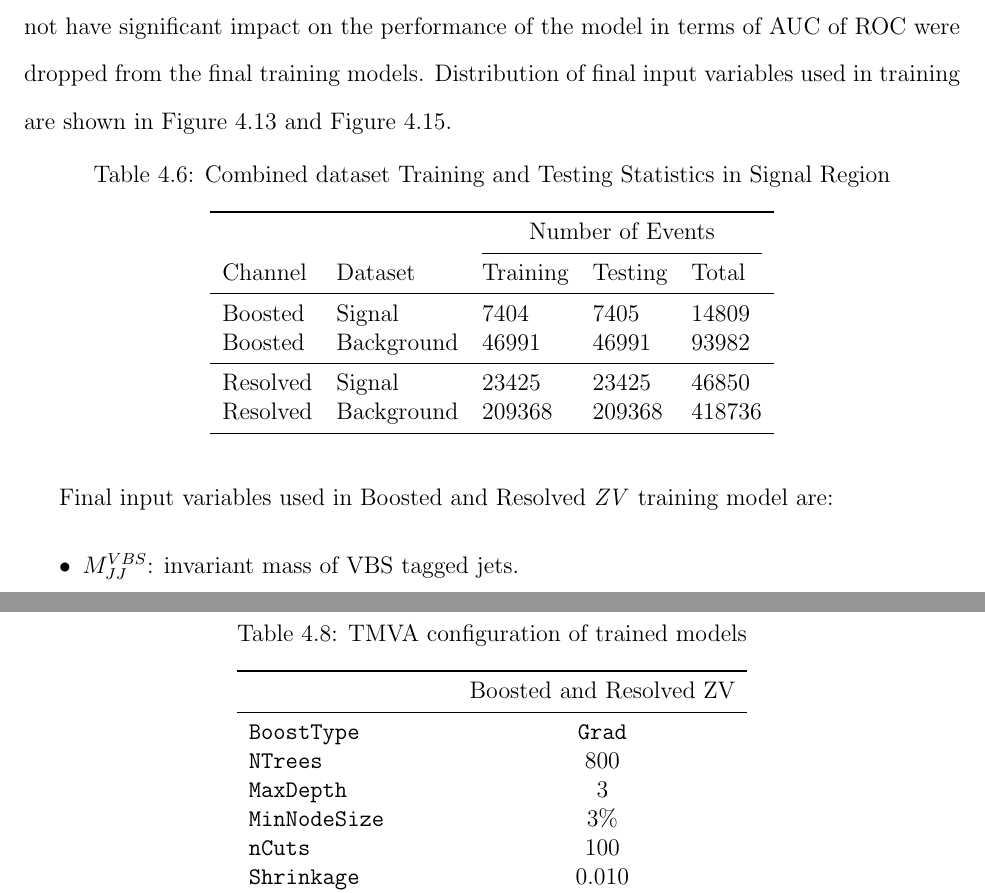
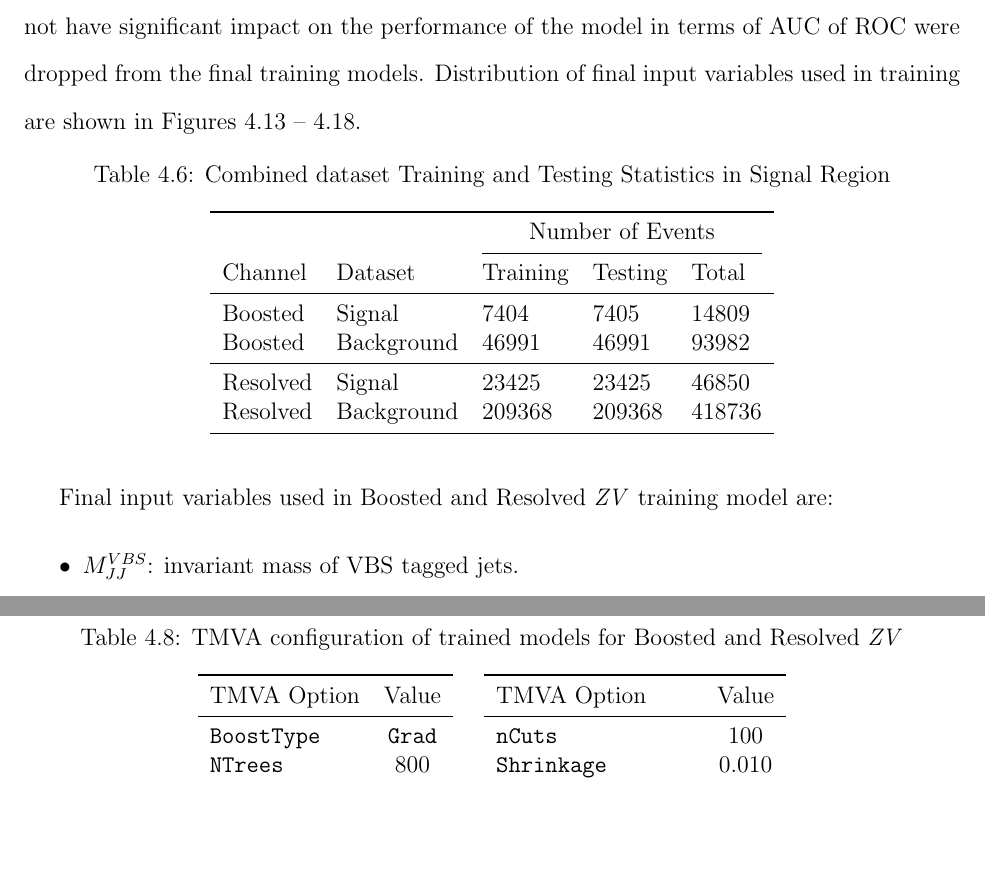
Before and after one commit to singh-ramanpreet/my-dissertation, a LaTeX thesis (main.tex, which reads ch_vbs.tex): two parts of pages 87 and 89 of 151 before the commit and two parts of pages 87 and 94 of 150 after it, joined at a grey line, cut so that both start at the same text, the shorter picture padded with empty space. Compiled offline with pdfLaTeX.

Commit message:
ready for final review

```diff
--- a/ch_vbs.tex
+++ b/ch_vbs.tex
@@ -751,7 +751,7 @@ input variables which do not have significant impact on the
 performance of the model in terms of \gls{AUC} of \gls{ROC}
 were dropped from the final training models.
 Distribution of final input variables
-used in training are shown in Figure~\ref{fig:vbs-training-input-zv} and Figure~\ref{fig:vbs-training-input-zjj}.
+used in training are shown in Figures~\ref{fig:vbs-training-input-zv} --~\ref{fig:vbs-training-input-zjj-1-sr}.
 
 \begin{table}[!ht]
   \centering
@@ -770,3 +770,9 @@ used in training are shown in Figure~\ref{fig:vbs-training-input-zv} and Figure~
     \bottomrule
   \end{tabular}\label{tab:training-stats}
 \end{table}
+
+
+Final input variables used in Boosted and Resolved \textit{ZV} training model are:
+\begin{itemize}
+  \item \( M_{JJ}^{VBS} \): invariant mass of \gls{VBS} tagged jets.
+  \item Zeppenfeld \( z^{*} \): Zeppenfeld variable for \textit{Z} boson~\cite{Rainwater1996}, \( z^{*} = \frac{\eta_{Z} - (\eta_{j1}^{VBS} + \eta_{j2}^{VBS})/2}{|\Delta \eta_{jj}^{VBS}|} \)
@@ -932,26 +932,3 @@ used in training are shown in Figure~\ref{fig:vbs-training-input-zv} and Figure~
   \label{fig:vbs-training-input-zjj-1-sr}
 \end{figure}
 
-
-%\begin{figure}[!ht]
-%  \centering
-%  \includegraphics[width=0.32\textwidth]{analysis_plots/tmva_plots/zjj_BDTG14_dibos_m.pdf}
-%  \includegraphics[width=0.32\textwidth]{analysis_plots/tmva_plots/zjj_BDTG14_vbf_m.pdf} \\
-%  \includegraphics[width=0.32\textwidth]{analysis_plots/tmva_plots/zjj_BDTG14_ht_resolved.pdf}
-%  \includegraphics[width=0.32\textwidth]{analysis_plots/tmva_plots/zjj_BDTG14_lep2_eta.pdf} \\
-%  \includegraphics[width=0.32\textwidth]{analysis_plots/tmva_plots/zjj_BDTG14_vbf1_AK4_qgid.pdf}
-%  \includegraphics[width=0.32\textwidth]{analysis_plots/tmva_plots/zjj_BDTG14_vbf2_AK4_qgid.pdf}
-%  \includegraphics[width=0.32\textwidth]{analysis_plots/tmva_plots/zjj_BDTG14_zeppLep_deta.pdf}
-%  \caption[Inputs Variables for training Resolved ZV BDT Classifier]%
-%  {Inputs Variables (combined for Run2 MC) for training Resolved ZV BDT Classifier.
-%    From top: Diboson invariant mass, VBS tagged jets invariant mass,
-%    HT\textsuperscript{*} (\( p_{T} \) sum of jets), trailing lepton \( \eta \),
-%    \gls{QGL} of leading VBS tagged jet,
-%    \gls{QGL} of trailing VBS tagged jet, Zeppenfeld variable of leptonic boson.}%
-%  \label{fig:vbs-training-input-zjj}
-%\end{figure}
-
-Final input variables used in Boosted and Resolved \textit{ZV} training model are:
-\begin{itemize}
-  \item \( M_{JJ}^{VBS} \): invariant mass of \gls{VBS} tagged jets.
-  \item Zeppenfeld \( z^{*} \): Zeppenfeld variable for \textit{Z} boson~\cite{Rainwater1996}, \( z^{*} = \frac{\eta_{Z} - (\eta_{j1}^{VBS} + \eta_{j2}^{VBS})/2}{|\Delta \eta_{jj}^{VBS}|} \)
@@ -1017,19 +989,26 @@ has 79 \% of \gls{AUC}.
 
 \begin{table}[!ht]
   \centering
-  \caption{TMVA configuration of trained models}
+  \caption{TMVA configuration of trained models for Boosted and Resolved \textit{ZV}}
   \begin{tabular}{lc}%
     \toprule
-                            & Boosted and Resolved ZV \\
+    TMVA Option        & Value       \\
     \midrule\relax
-    \verb|BoostType|        & \verb|Grad|             \\
-    \verb|NTrees|           & 800                     \\
-    \verb|MaxDepth|         & 3                       \\
-    \verb|MinNodeSize|      & 3\%                     \\
-    \verb|nCuts|            & 100                     \\
-    \verb|Shrinkage|        & 0.010                   \\
-    \verb|UseBaggedBoost|   & \verb|True|             \\
-    \verb|BaggedSampleFrac| & 0.6                     \\
+    \verb|BoostType|   & \verb|Grad| \\
+    \verb|NTrees|      & 800         \\
+    \verb|MaxDepth|    & 3           \\
+    \verb|MinNodeSize| & 3\%         \\
+    \bottomrule
+  \end{tabular}
+  \quad
+  \begin{tabular}{lc}%
+    \toprule
+    TMVA Option             & Value       \\
+    \midrule\relax
+    \verb|nCuts|            & 100         \\
+    \verb|Shrinkage|        & 0.010       \\
+    \verb|UseBaggedBoost|   & \verb|True| \\
+    \verb|BaggedSampleFrac| & 0.6         \\
     \bottomrule
   \end{tabular}\label{tab:training-tmva-config}
 \end{table}
```
Also changed, not shown: ch_hgcal.tex (+1 -1 lines), ch_vbs.tex (27 more changed lines).
